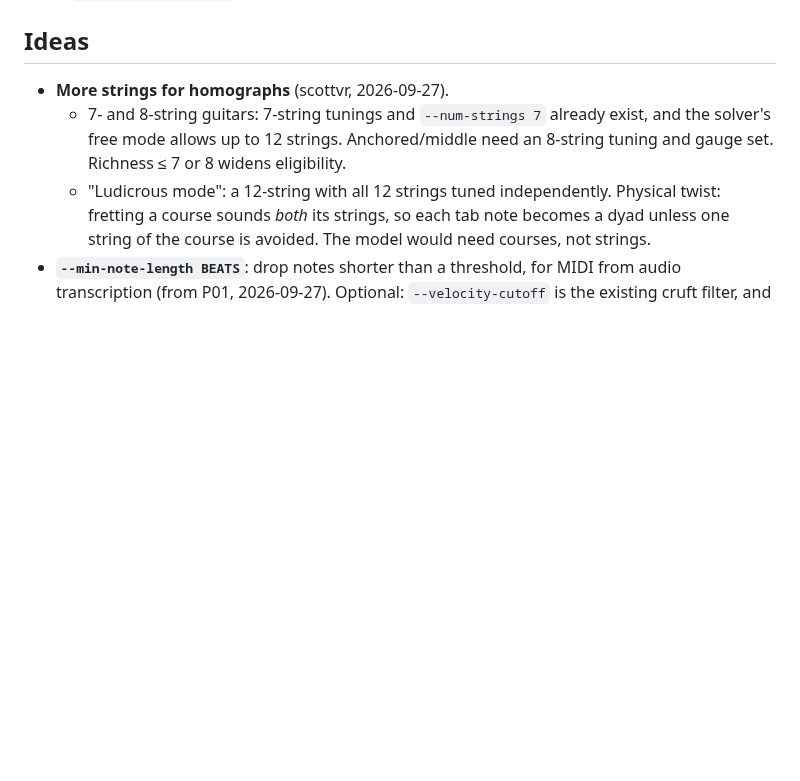
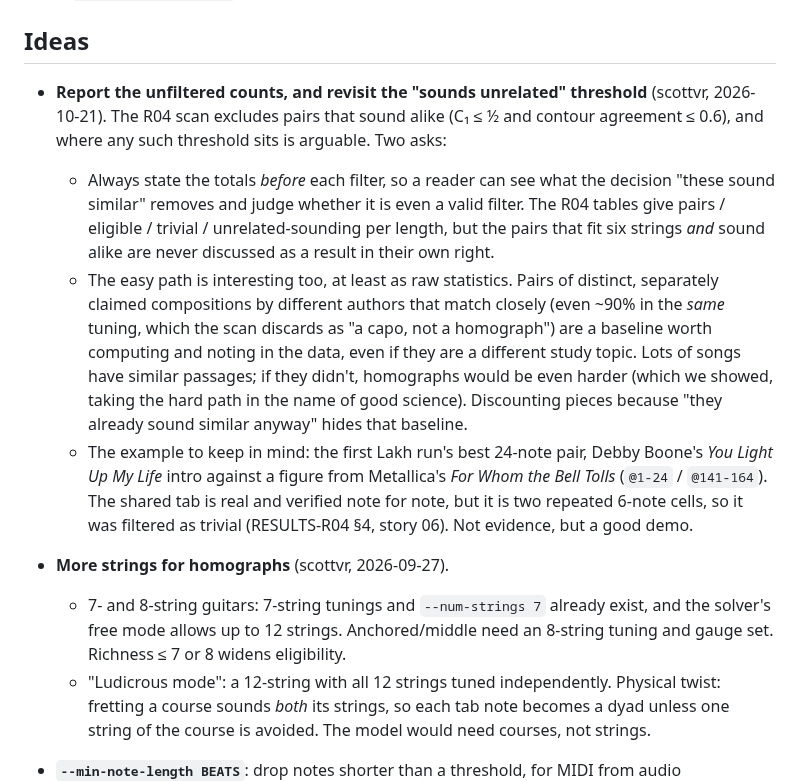
Before and after one commit to scottvr/gtrsnipe, a Markdown page: docs/dev/PARKING-LOT.md, the part around the change. GitHub-like rendering; blank space fills up the shorter version.

Commit message:
docs(parking-lot): report pre-filter counts; revisit the sounds-unrelated threshold (scottvr)
Capture of scottvr's 2026-10-21 note: state the totals before each R04 filter so
readers see what the similarity threshold removes; count close matches between
distinct works (even same-tuning) as a baseline of their own; the Boone/Metallica
trivial pair as the standing example.

```diff
--- a/docs/dev/PARKING-LOT.md
+++ b/docs/dev/PARKING-LOT.md
@@ -26,6 +26,26 @@ four sample layouts, and was built the same day (v0.8.0). The design, its histor
 measurements are in [`DESIGN-tab-rhythm.md`](../app/DESIGN-tab-rhythm.md).
 
 ## Ideas
+
+- **Report the unfiltered counts, and revisit the "sounds unrelated" threshold** (scottvr,
+  2026-10-21). The R04 scan excludes pairs that sound alike (C₁ ≤ ½ and contour agreement
+  ≤ 0.6), and where any such threshold sits is arguable. Two asks:
+  - Always state the totals *before* each filter, so a reader can see what the decision "these
+    sound similar" removes and judge whether it is even a valid filter. The R04 tables give
+    pairs / eligible / trivial / unrelated-sounding per length, but the pairs that fit six
+    strings *and* sound alike are never discussed as a result in their own right.
+  - The easy path is interesting too, at least as raw statistics. Pairs of distinct, separately
+    claimed compositions by different authors that match closely (even ~90% in the *same*
+    tuning, which the scan discards as "a capo, not a homograph") are a baseline worth computing
+    and noting in the data, even if they are a different study topic. Lots of songs have
+    similar passages; if they didn't, homographs would be even harder (which we showed, taking
+    the hard path in the name of good science). Discounting pieces because "they already sound
+    similar anyway" hides that baseline.
+  - The example to keep in mind: the first Lakh run's best 24-note pair, Debby Boone's *You
+    Light Up My Life* intro against a figure from Metallica's *For Whom the Bell Tolls*
+    (`@1-24` / `@141-164`). The shared tab is real and verified note for note, but it is two
+    repeated 6-note cells, so it was filtered as trivial (RESULTS-R04 §4, story 06). Not
+    evidence, but a good demo.
 
 - **More strings for homographs** (scottvr, 2026-09-27).
   - 7- and 8-string guitars: 7-string tunings and `--num-strings 7` already exist, and the
```
